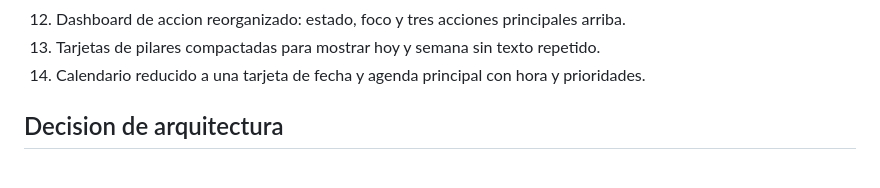
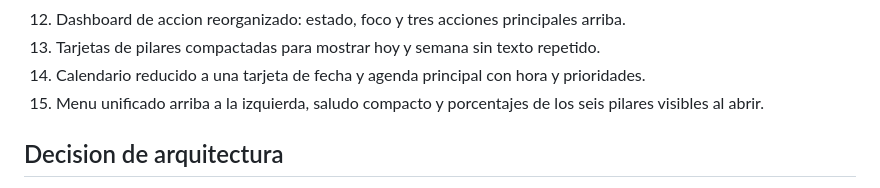
Before and after one commit to antoniodeni/panel-disciplina-personal, a Markdown page: ESTADO_PROYECTO.md, the part around the change. Rendered like a GitHub page.

Commit message:
Record simplified navigation

```diff
--- a/ESTADO_PROYECTO.md
+++ b/ESTADO_PROYECTO.md
@@ -86,6 +86,7 @@ corregir el flujo segun el uso real y despues decidir que modulo merece crecer.
 12. Dashboard de accion reorganizado: estado, foco y tres acciones principales arriba.
 13. Tarjetas de pilares compactadas para mostrar hoy y semana sin texto repetido.
 14. Calendario reducido a una tarjeta de fecha y agenda principal con hora y prioridades.
+15. Menu unificado arriba a la izquierda, saludo compacto y porcentajes de los seis pilares visibles al abrir.
 
 ## Decision de arquitectura
 
```
